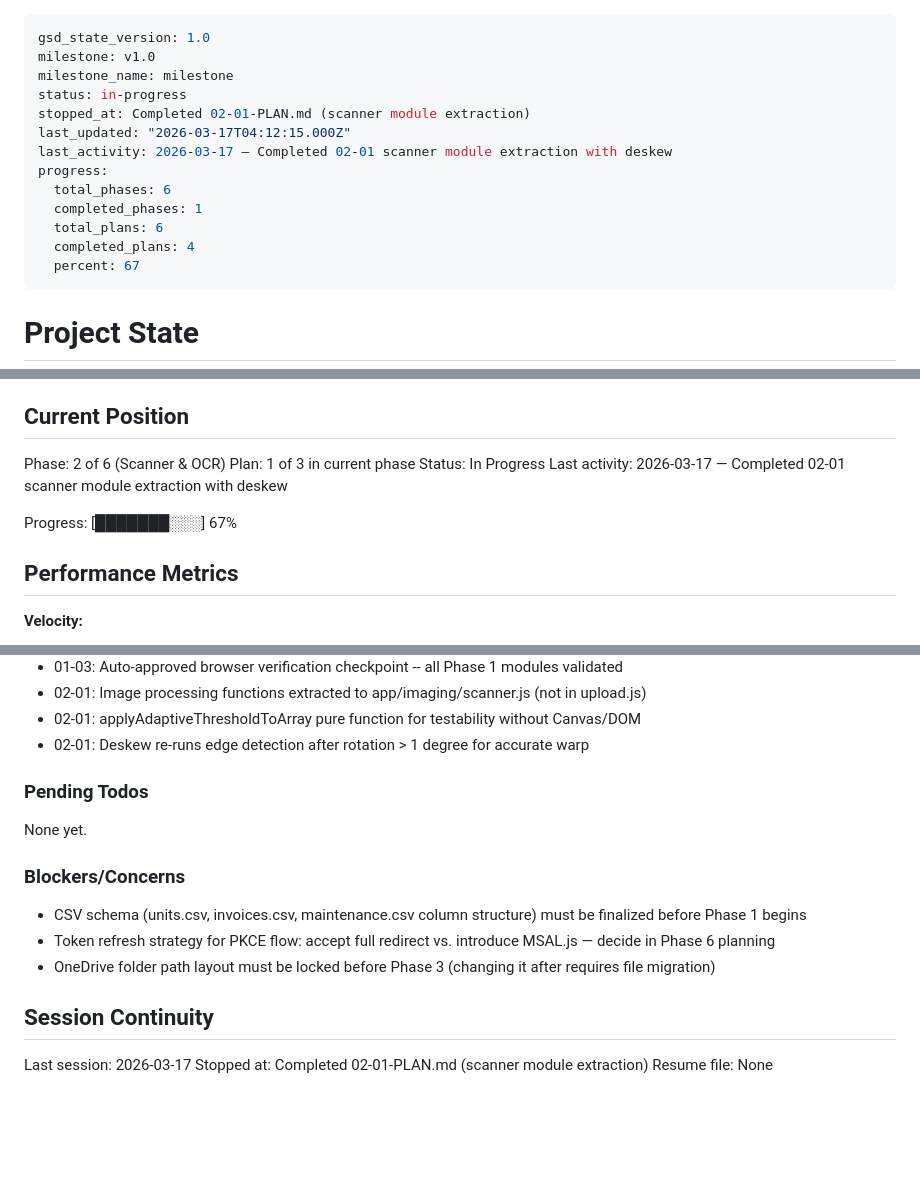
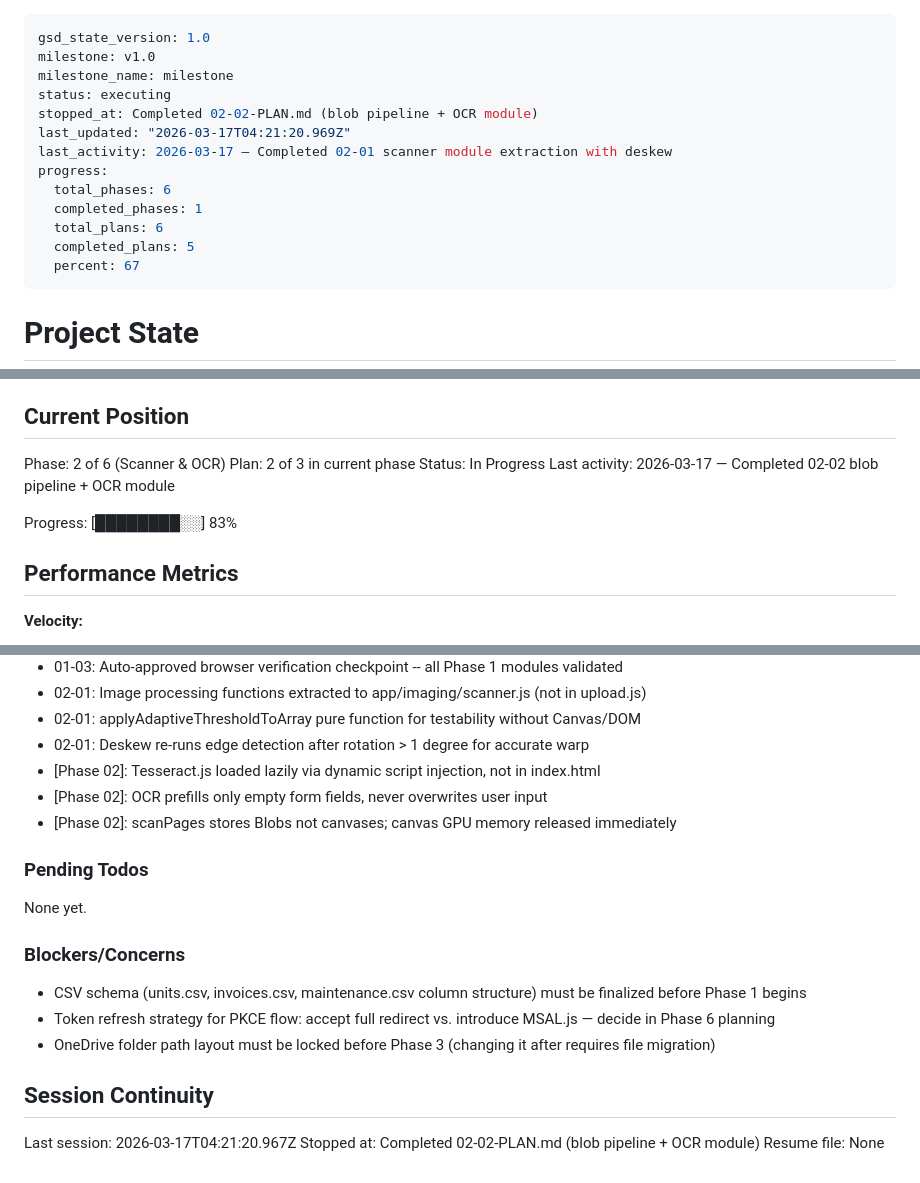
Before and after one commit to alexubt/camiora-maintenance, a Markdown page: .planning/STATE.md, 3 parts joined by grey strips. GitHub-like rendering; blank space fills up the shorter version.

```diff
--- a/.planning/STATE.md
+++ b/.planning/STATE.md
@@ -2,15 +2,15 @@
 gsd_state_version: 1.0
 milestone: v1.0
 milestone_name: milestone
-status: in-progress
-stopped_at: Completed 02-01-PLAN.md (scanner module extraction)
-last_updated: "2026-03-17T04:12:15.000Z"
+status: executing
+stopped_at: Completed 02-02-PLAN.md (blob pipeline + OCR module)
+last_updated: "2026-03-17T04:21:20.969Z"
 last_activity: 2026-03-17 — Completed 02-01 scanner module extraction with deskew
 progress:
   total_phases: 6
   completed_phases: 1
   total_plans: 6
-  completed_plans: 4
+  completed_plans: 5
   percent: 67
 ---
 
@@ -26,11 +26,11 @@ See: .planning/PROJECT.md (updated 2026-03-16)
 ## Current Position
 
 Phase: 2 of 6 (Scanner & OCR)
-Plan: 1 of 3 in current phase
+Plan: 2 of 3 in current phase
 Status: In Progress
-Last activity: 2026-03-17 — Completed 02-01 scanner module extraction with deskew
+Last activity: 2026-03-17 — Completed 02-02 blob pipeline + OCR module
 
-Progress: [███████░░░] 67%
+Progress: [████████░░] 83%
 
 ## Performance Metrics
 
@@ -73,6 +74,9 @@ Recent decisions affecting current work:
 - 02-01: Image processing functions extracted to app/imaging/scanner.js (not in upload.js)
 - 02-01: applyAdaptiveThresholdToArray pure function for testability without Canvas/DOM
 - 02-01: Deskew re-runs edge detection after rotation > 1 degree for accurate warp
+- [Phase 02]: Tesseract.js loaded lazily via dynamic script injection, not in index.html
+- [Phase 02]: OCR prefills only empty form fields, never overwrites user input
+- [Phase 02]: scanPages stores Blobs not canvases; canvas GPU memory released immediately
 
 ### Pending Todos
 
@@ -86,6 +90,6 @@ None yet.
 
 ## Session Continuity
 
-Last session: 2026-03-17
-Stopped at: Completed 02-01-PLAN.md (scanner module extraction)
+Last session: 2026-03-17T04:21:20.967Z
+Stopped at: Completed 02-02-PLAN.md (blob pipeline + OCR module)
 Resume file: None
```
Also changed, not shown: other parts of .planning/STATE.md (+1 -0 lines), .planning/REQUIREMENTS.md (+8 -8 lines), 1 other file.
